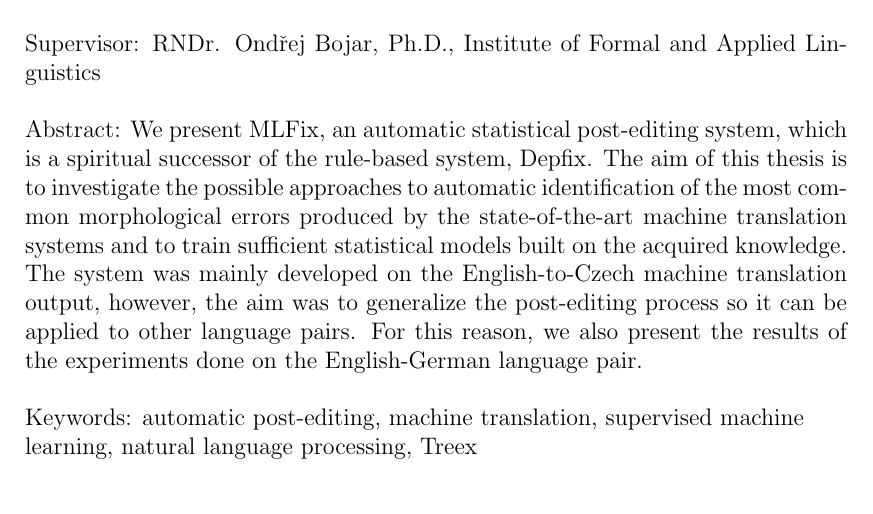
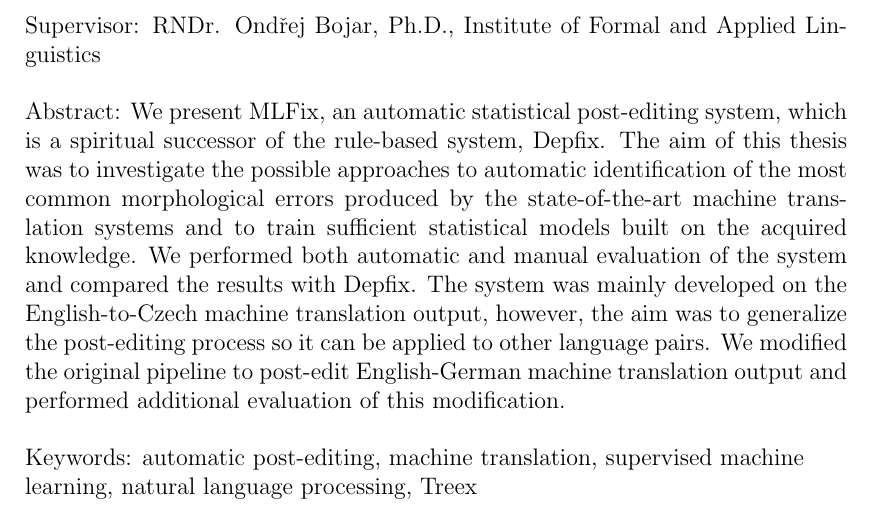
Before and after one commit to varisd/other, a LaTeX thesis (mlfix-thesis/thesis.tex): part of page 3 of 68, cut so that both start at the same text. Compiled offline with pdfLaTeX.

Commit message:
thesis: abstract fix

```diff
--- a/mlfix-thesis/thesis.tex
+++ b/mlfix-thesis/thesis.tex
@@ -100,12 +100,14 @@ This thesis is dedicated to them.
 % Abstract (recommended length around 80-200 words; this is not a copy of your thesis assignment!)
 \def\Abstract{%
 We present MLFix, an automatic statistical post-editing system, which is a spiritual successor of the rule-based
-system, Depfix. The aim of this thesis is to investigate the possible approaches to automatic identification
+system, Depfix. The aim of this thesis was to investigate the possible approaches to automatic identification
 of the most common morphological errors produced by the state-of-the-art machine translation systems and
-to train sufficient statistical models built on the acquired knowledge. The system was mainly developed on the English-to-Czech
+to train sufficient statistical models built on the acquired knowledge.
+We performed both automatic and manual evaluation of the system and compared the results with Depfix.
+The system was mainly developed on the English-to-Czech
 machine translation output, however, the aim was to generalize the post-editing process so it can be
-applied to other language pairs. For this reason, we also present the results of the experiments done on the English-German
-language pair.
+applied to other language pairs. We modified the original pipeline to post-edit English-German machine
+translation output and performed additional evaluation of this modification.
 }
 
 % 3 to 5 keywords (recommended), each enclosed in curly braces
```
